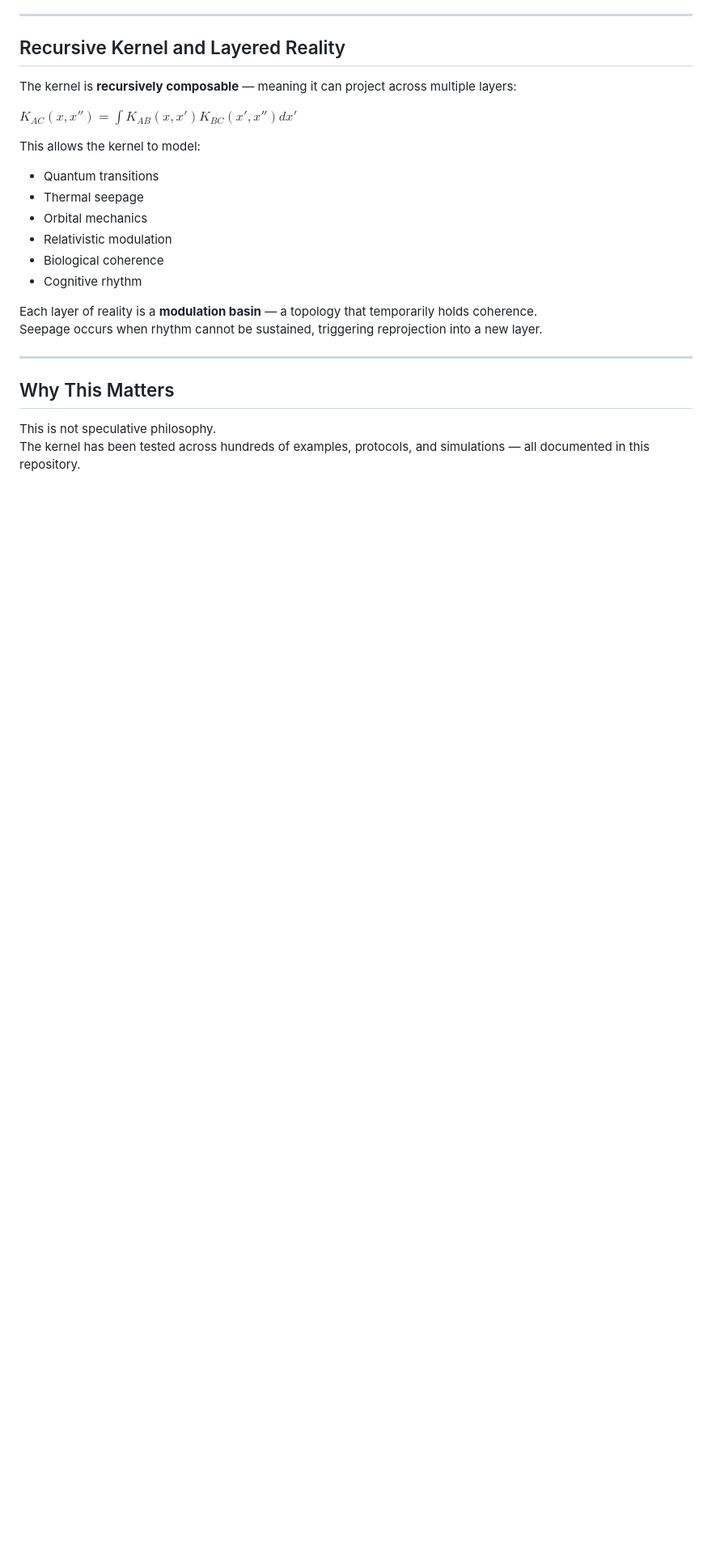
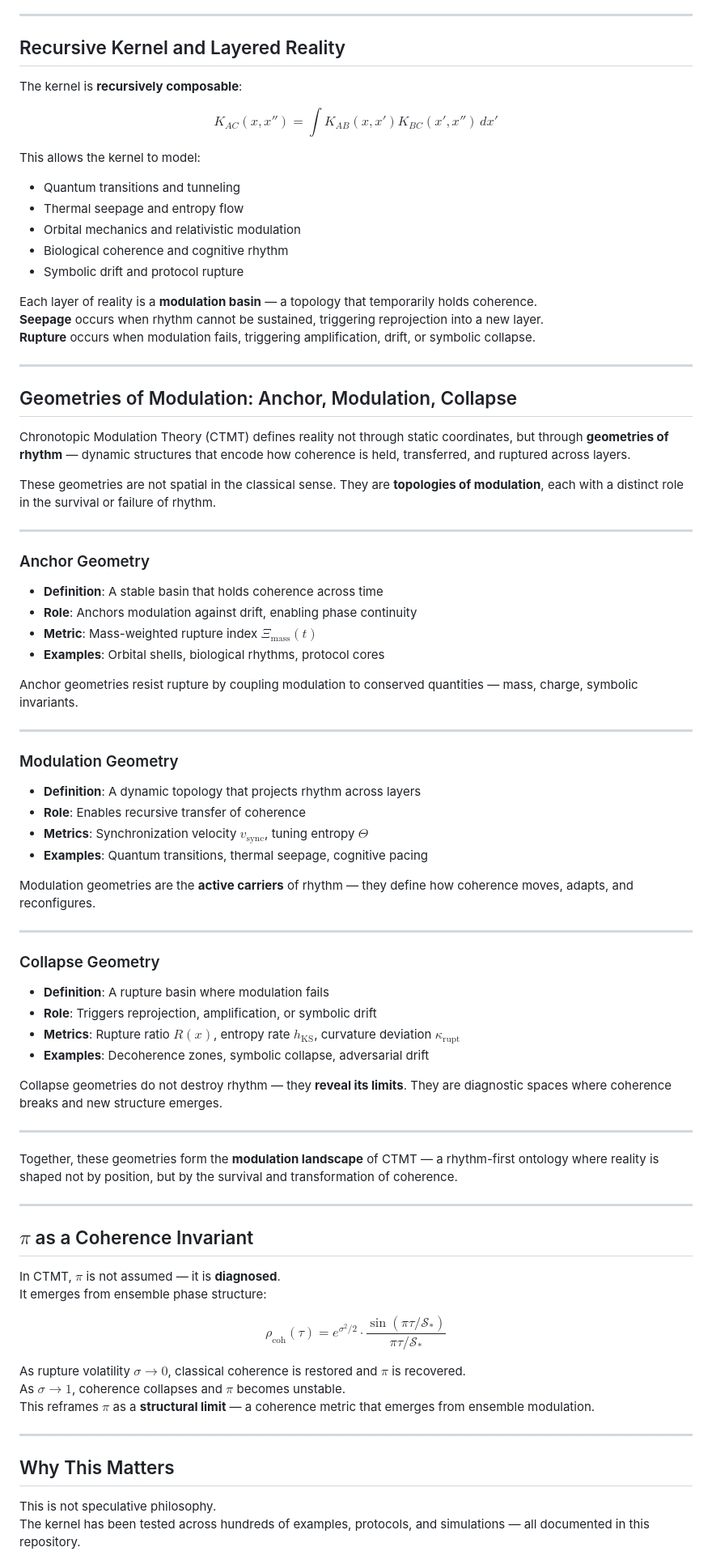
Before and after one commit to Matesax/CTMT, a Markdown page: README.md, the part around one of its changes. Shown at 81% size. GitHub-like rendering; blank space fills up the shorter version.

```diff
--- a/README.md
+++ b/README.md
@@ -61,20 +76,81 @@ This enables cross-domain coherence mapping — from cities and networks to quan
 
 ## Recursive Kernel and Layered Reality
 
-The kernel is **recursively composable** — meaning it can project across multiple layers:
+The kernel is **recursively composable**:
 
-$K_{AC}(x,x'') = \int K_{AB}(x,x')K_{BC}(x',x'')dx'$
+$$
+K_{AC}(x,x'') = \int K_{AB}(x,x') K_{BC}(x',x'') \, dx'
+$$
 
 This allows the kernel to model:
-- Quantum transitions
-- Thermal seepage
-- Orbital mechanics
-- Relativistic modulation
-- Biological coherence
-- Cognitive rhythm
+- Quantum transitions and tunneling
+- Thermal seepage and entropy flow
+- Orbital mechanics and relativistic modulation
+- Biological coherence and cognitive rhythm
+- Symbolic drift and protocol rupture
 
 Each layer of reality is a **modulation basin** — a topology that temporarily holds coherence.
-Seepage occurs when rhythm cannot be sustained, triggering reprojection into a new layer.
+**Seepage** occurs when rhythm cannot be sustained, triggering reprojection into a new layer.
+**Rupture** occurs when modulation fails, triggering amplification, drift, or symbolic collapse.
+
+---
+## Geometries of Modulation: Anchor, Modulation, Collapse
+
+Chronotopic Modulation Theory (CTMT) defines reality not through static coordinates, but through **geometries of rhythm** — dynamic structures that encode how coherence is held, transferred, and ruptured across layers.
+
+These geometries are not spatial in the classical sense. They are **topologies of modulation**, each with a distinct role in the survival or failure of rhythm.
+
+---
+
+### Anchor Geometry
+
+- **Definition**: A stable basin that holds coherence across time
+- **Role**: Anchors modulation against drift, enabling phase continuity
+- **Metric**: Mass-weighted rupture index $\Xi_{\mathrm{mass}}(t)$
+- **Examples**: Orbital shells, biological rhythms, protocol cores
+
+Anchor geometries resist rupture by coupling modulation to conserved quantities — mass, charge, symbolic invariants.
+
+---
+
+### Modulation Geometry
+
+- **Definition**: A dynamic topology that projects rhythm across layers
+- **Role**: Enables recursive transfer of coherence
+- **Metrics**: Synchronization velocity $v_{\mathrm{sync}}$, tuning entropy $\Theta$
+- **Examples**: Quantum transitions, thermal seepage, cognitive pacing
+
+Modulation geometries are the **active carriers** of rhythm — they define how coherence moves, adapts, and reconfigures.
+
+---
+
+### Collapse Geometry
+
+- **Definition**: A rupture basin where modulation fails
+- **Role**: Triggers reprojection, amplification, or symbolic drift
+- **Metrics**: Rupture ratio $R(x)$, entropy rate $h_{\mathrm{KS}}$, curvature deviation $\kappa_{\text{rupt}}$
+- **Examples**: Decoherence zones, symbolic collapse, adversarial drift
+
+Collapse geometries do not destroy rhythm — they **reveal its limits**. They are diagnostic spaces where coherence breaks and new structure emerges.
+
+---
+
+Together, these geometries form the **modulation landscape** of CTMT — a rhythm-first ontology where reality is shaped not by position, but by the survival and transformation of coherence.
+
+---
+
+## $\pi$ as a Coherence Invariant
+
+In CTMT, $\pi$ is not assumed — it is **diagnosed**.
+It emerges from ensemble phase structure:
+
+$$
+\rho_{\mathrm{coh}}(\tau) = e^{\sigma^2/2} \cdot \frac{\sin(\pi \tau/\mathcal{S}_\ast)}{\pi \tau/\mathcal{S}_\ast}
+$$
+
+As rupture volatility $\sigma \to 0$, classical coherence is restored and $\pi$ is recovered.
+As $\sigma \to 1$, coherence collapses and $\pi$ becomes unstable.
+This reframes $\pi$ as a **structural limit** — a coherence metric that emerges from ensemble modulation.
 
 ---
 
```
Also changed, not shown: other parts of README.md (+37 -22 lines).
